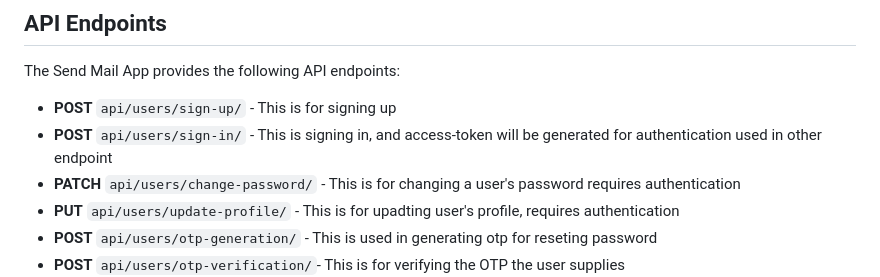
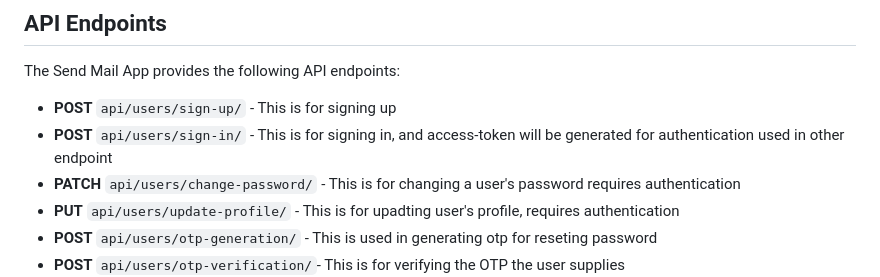
Before and after one commit to JoseMiracle/Mass_e-mail_app, a Markdown page: README.md, the part around the change. Drawn GitHub-style.

```diff
--- a/README.md
+++ b/README.md
@@ -110,7 +110,7 @@ Authorization: Bearer <jwt-token>
 The Send Mail App provides the following API endpoints:
 
 - **POST** `api/users/sign-up/` - This is for signing up
-- **POST** `api/users/sign-in/` - This is signing in, and access-token will be generated for authentication used in other endpoint
+- **POST** `api/users/sign-in/` - This is for signing in, and access-token will be generated for authentication used in other endpoint
 - **PATCH** `api/users/change-password/` - This is for changing a user's password requires authentication
 - **PUT**  `api/users/update-profile/` - This is for upadting user's profile, requires authentication
 - **POST** `api/users/otp-generation/` - This is used in generating otp for reseting password
```
